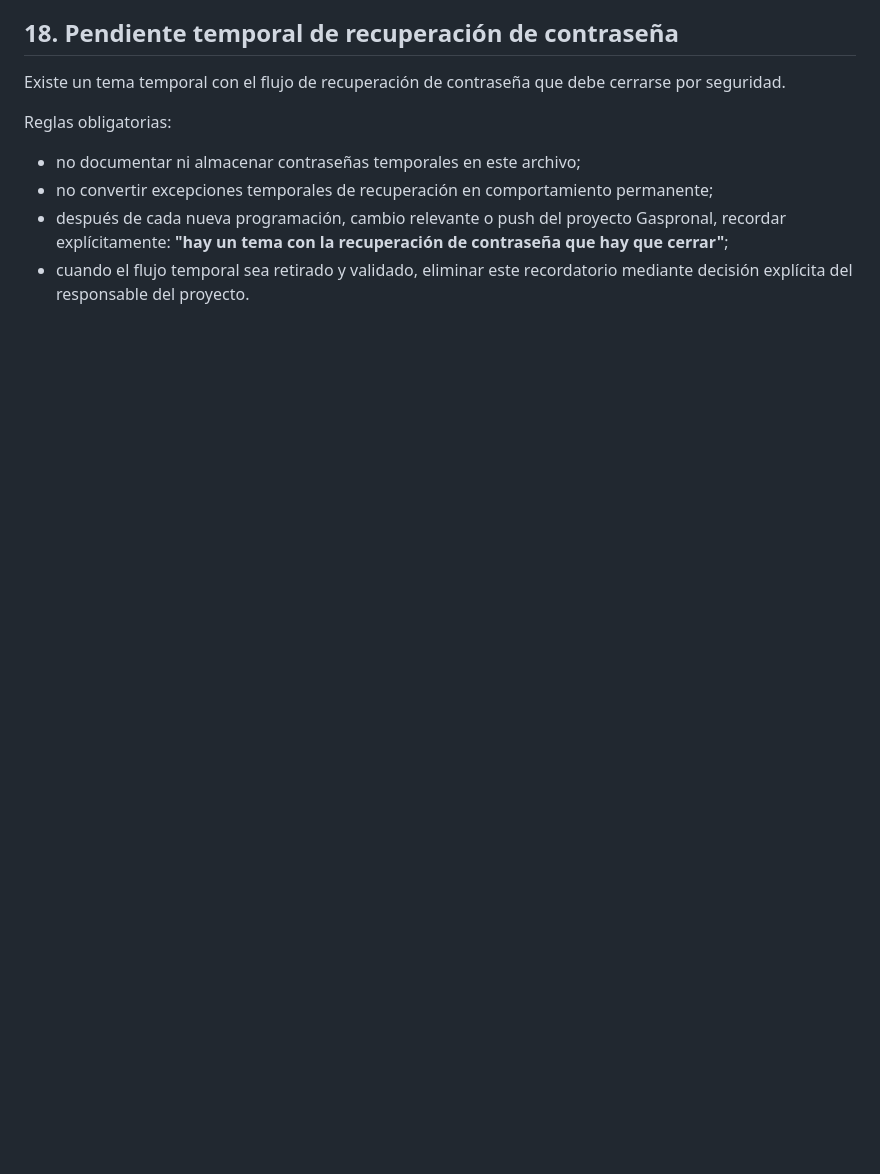
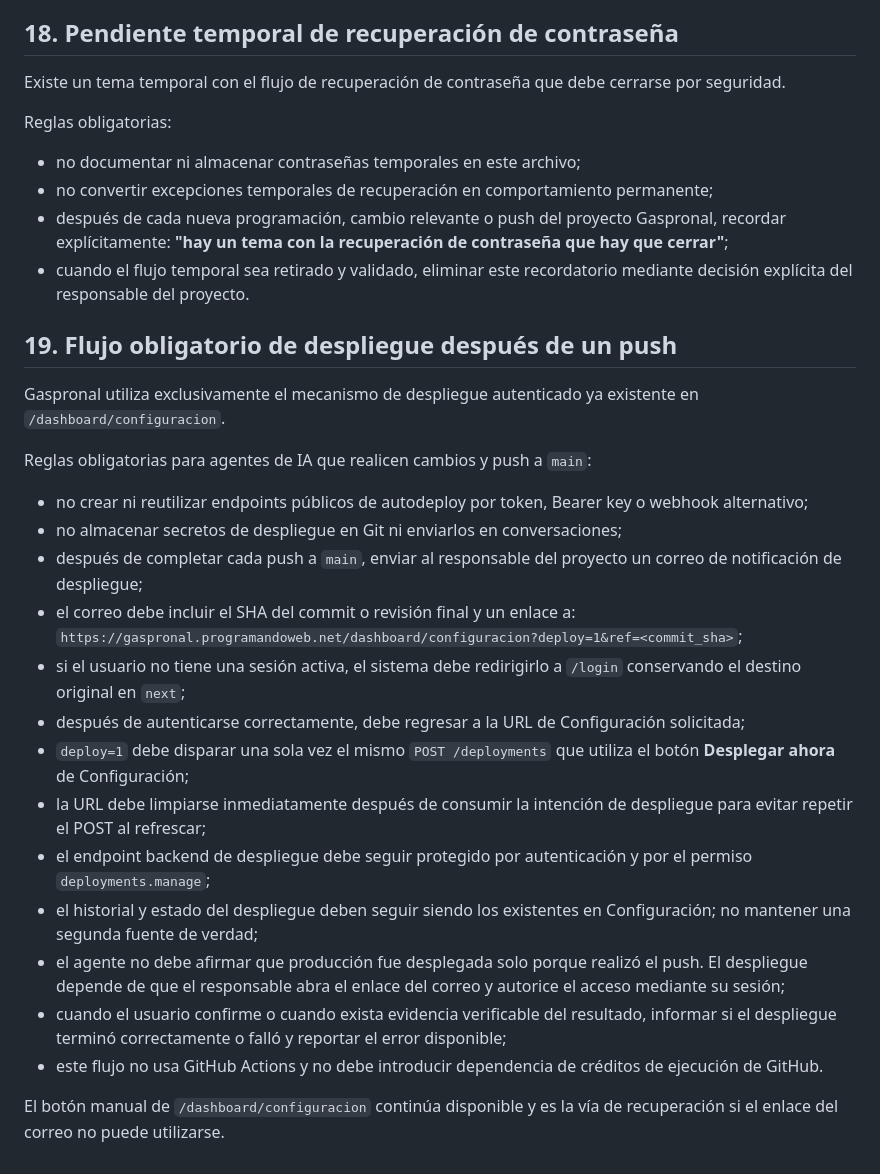
Before and after one commit to programandoweb/b2ujeans, a Markdown page: Agent.md, the part around the change. Rendered like a GitHub page; blank space fills up the shorter version.

Commit message:
docs(agent): define email-triggered authenticated deploy flow

```diff
--- a/Agent.md
+++ b/Agent.md
@@ -400,3 +400,27 @@ Reglas obligatorias:
 - no convertir excepciones temporales de recuperación en comportamiento permanente;
 - después de cada nueva programación, cambio relevante o push del proyecto Gaspronal, recordar explícitamente: **"hay un tema con la recuperación de contraseña que hay que cerrar"**;
 - cuando el flujo temporal sea retirado y validado, eliminar este recordatorio mediante decisión explícita del responsable del proyecto.
+
+
+## 19. Flujo obligatorio de despliegue después de un push
+
+Gaspronal utiliza exclusivamente el mecanismo de despliegue autenticado ya existente en `/dashboard/configuracion`.
+
+Reglas obligatorias para agentes de IA que realicen cambios y push a `main`:
+
+- no crear ni reutilizar endpoints públicos de autodeploy por token, Bearer key o webhook alternativo;
+- no almacenar secretos de despliegue en Git ni enviarlos en conversaciones;
+- después de completar cada push a `main`, enviar al responsable del proyecto un correo de notificación de despliegue;
+- el correo debe incluir el SHA del commit o revisión final y un enlace a:
+  `https://gaspronal.programandoweb.net/dashboard/configuracion?deploy=1&ref=<commit_sha>`;
+- si el usuario no tiene una sesión activa, el sistema debe redirigirlo a `/login` conservando el destino original en `next`;
+- después de autenticarse correctamente, debe regresar a la URL de Configuración solicitada;
+- `deploy=1` debe disparar una sola vez el mismo `POST /deployments` que utiliza el botón **Desplegar ahora** de Configuración;
+- la URL debe limpiarse inmediatamente después de consumir la intención de despliegue para evitar repetir el POST al refrescar;
+- el endpoint backend de despliegue debe seguir protegido por autenticación y por el permiso `deployments.manage`;
+- el historial y estado del despliegue deben seguir siendo los existentes en Configuración; no mantener una segunda fuente de verdad;
+- el agente no debe afirmar que producción fue desplegada solo porque realizó el push. El despliegue depende de que el responsable abra el enlace del correo y autorice el acceso mediante su sesión;
+- cuando el usuario confirme o cuando exista evidencia verificable del resultado, informar si el despliegue terminó correctamente o falló y reportar el error disponible;
+- este flujo no usa GitHub Actions y no debe introducir dependencia de créditos de ejecución de GitHub.
+
+El botón manual de `/dashboard/configuracion` continúa disponible y es la vía de recuperación si el enlace del correo no puede utilizarse.
```
